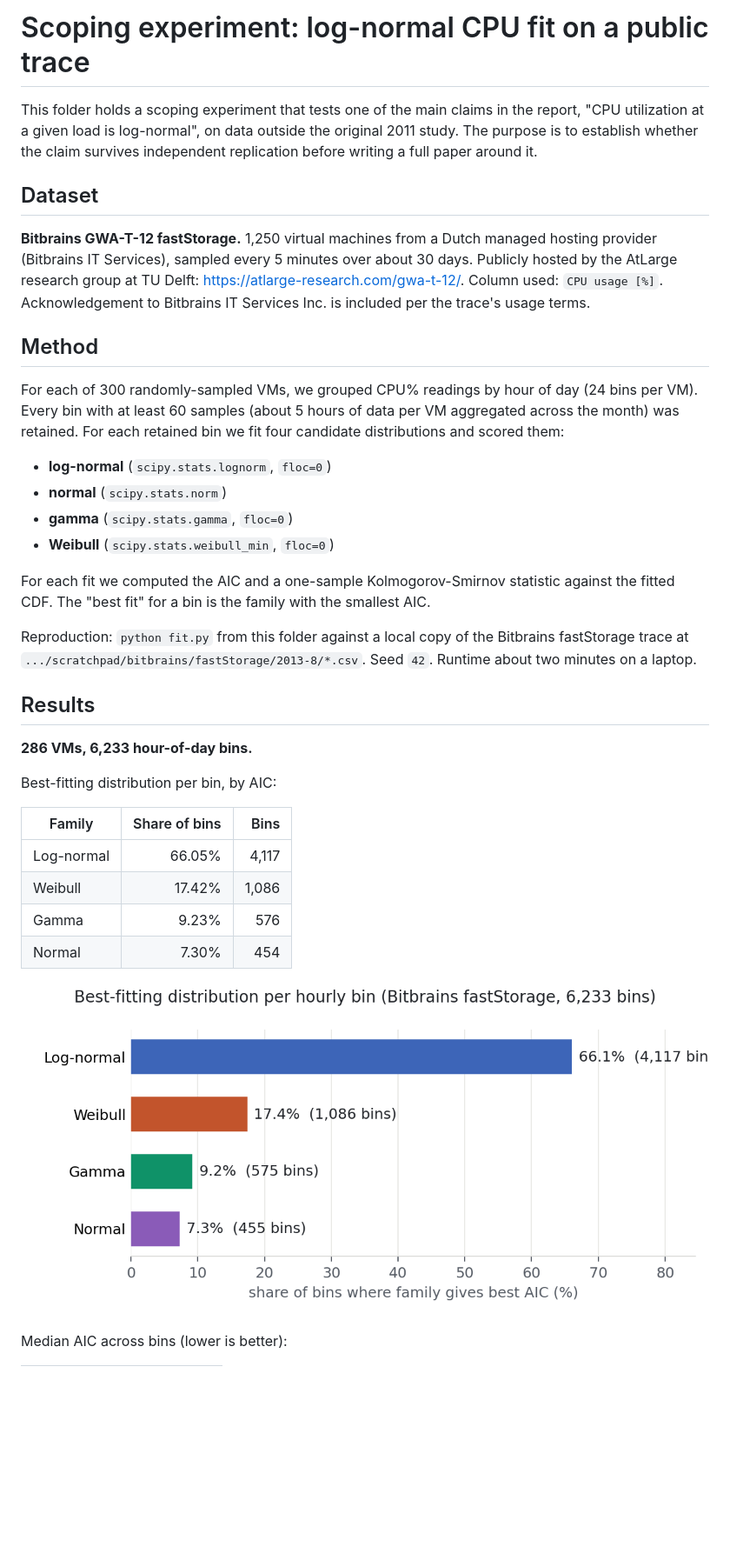
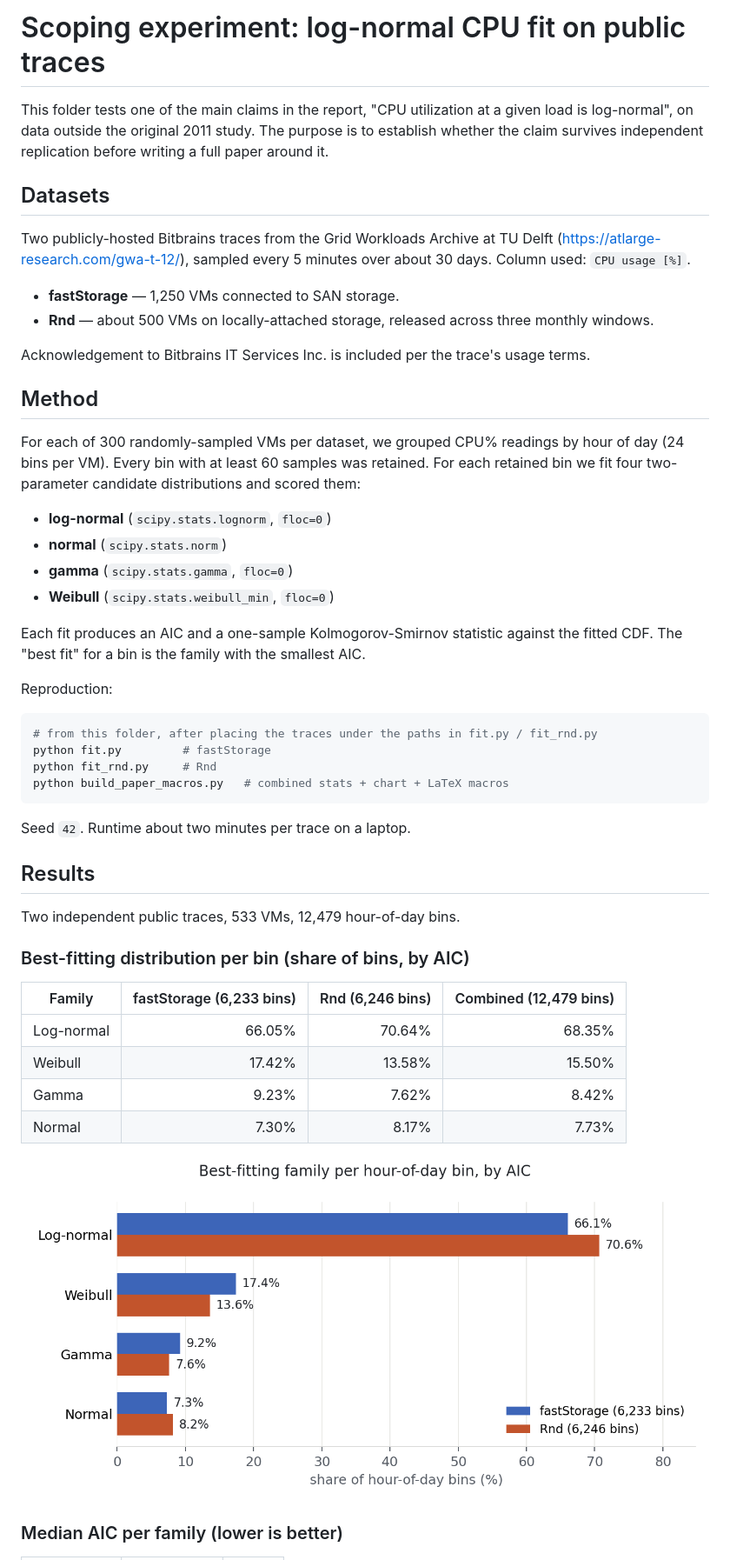
Before and after one commit to ApartsinProjects/cpu-capacity-analysis, a Markdown page: scoping/README.md, the part around one of its changes. Shown at 87% size. Drawn GitHub-style; pictures changed too: scoping/best_fit_share.png; blank space fills up the shorter version.

````diff
--- a/scoping/README.md
+++ b/scoping/README.md
@@ -1,54 +1,64 @@
-# Scoping experiment: log-normal CPU fit on a public trace
+# Scoping experiment: log-normal CPU fit on public traces
 
-This folder holds a scoping experiment that tests one of the main claims in the
-report, "CPU utilization at a given load is log-normal", on data outside the
-original 2011 study. The purpose is to establish whether the claim survives
-independent replication before writing a full paper around it.
+This folder tests one of the main claims in the report, "CPU utilization at a
+given load is log-normal", on data outside the original 2011 study. The
+purpose is to establish whether the claim survives independent replication
+before writing a full paper around it.
 
-## Dataset
+## Datasets
 
-**Bitbrains GWA-T-12 fastStorage.** 1,250 virtual machines from a Dutch managed
-hosting provider (Bitbrains IT Services), sampled every 5 minutes over about
-30 days. Publicly hosted by the AtLarge research group at TU Delft:
-<https://atlarge-research.com/gwa-t-12/>. Column used: `CPU usage [%]`.
+Two publicly-hosted Bitbrains traces from the Grid Workloads Archive at
+TU Delft (<https://atlarge-research.com/gwa-t-12/>), sampled every 5 minutes
+over about 30 days. Column used: `CPU usage [%]`.
+
+- **fastStorage** — 1,250 VMs connected to SAN storage.
+- **Rnd** — about 500 VMs on locally-attached storage, released across three
+  monthly windows.
+
 Acknowledgement to Bitbrains IT Services Inc. is included per the trace's
 usage terms.
 
 ## Method
 
-For each of 300 randomly-sampled VMs, we grouped CPU% readings by hour of day
-(24 bins per VM). Every bin with at least 60 samples (about 5 hours of data
-per VM aggregated across the month) was retained. For each retained bin we fit
-four candidate distributions and scored them:
+For each of 300 randomly-sampled VMs per dataset, we grouped CPU% readings by
+hour of day (24 bins per VM). Every bin with at least 60 samples was retained.
+For each retained bin we fit four two-parameter candidate distributions and
+scored them:
 
 - **log-normal** (`scipy.stats.lognorm`, `floc=0`)
 - **normal** (`scipy.stats.norm`)
 - **gamma** (`scipy.stats.gamma`, `floc=0`)
 - **Weibull** (`scipy.stats.weibull_min`, `floc=0`)
 
-For each fit we computed the AIC and a one-sample Kolmogorov-Smirnov statistic
+Each fit produces an AIC and a one-sample Kolmogorov-Smirnov statistic
 against the fitted CDF. The "best fit" for a bin is the family with the
 smallest AIC.
 
-Reproduction: `python fit.py` from this folder against a local copy of the
-Bitbrains fastStorage trace at
-`.../scratchpad/bitbrains/fastStorage/2013-8/*.csv`. Seed `42`. Runtime about
-two minutes on a laptop.
+Reproduction:
+
+```bash
+# from this folder, after placing the traces under the paths in fit.py / fit_rnd.py
+python fit.py         # fastStorage
+python fit_rnd.py     # Rnd
+python build_paper_macros.py   # combined stats + chart + LaTeX macros
+```
+
+Seed `42`. Runtime about two minutes per trace on a laptop.
 
 ## Results
 
-**286 VMs, 6,233 hour-of-day bins.**
+Two independent public traces, 533 VMs, 12,479 hour-of-day bins.
 
-Best-fitting distribution per bin, by AIC:
+### Best-fitting distribution per bin (share of bins, by AIC)
 
-| Family     | Share of bins | Bins  |
-|------------|--------------:|------:|
-| Log-normal |        66.05% | 4,117 |
-| Weibull    |        17.42% | 1,086 |
-| Gamma      |         9.23% |   576 |
-| Normal     |         7.30% |   454 |
+| Family     | fastStorage (6,233 bins) | Rnd (6,246 bins) | Combined (12,479 bins) |
+|------------|-------------------------:|-----------------:|-----------------------:|
+| Log-normal |                  66.05%  |          70.64%  |                68.35%  |
+| Weibull    |                  17.42%  |          13.58%  |                15.50%  |
+| Gamma      |                   9.23%  |           7.62%  |                 8.42%  |
+| Normal     |                   7.30%  |           8.17%  |                 7.73%  |
 
 ![Best-fit share](best_fit_share.png)
 
-Median AIC across bins (lower is better):
+### Median AIC per family (lower is better)
 
````
Also changed, not shown: other parts of scoping/README.md (+35 -38 lines), README.md (+16 -6 lines), 10 other files.
